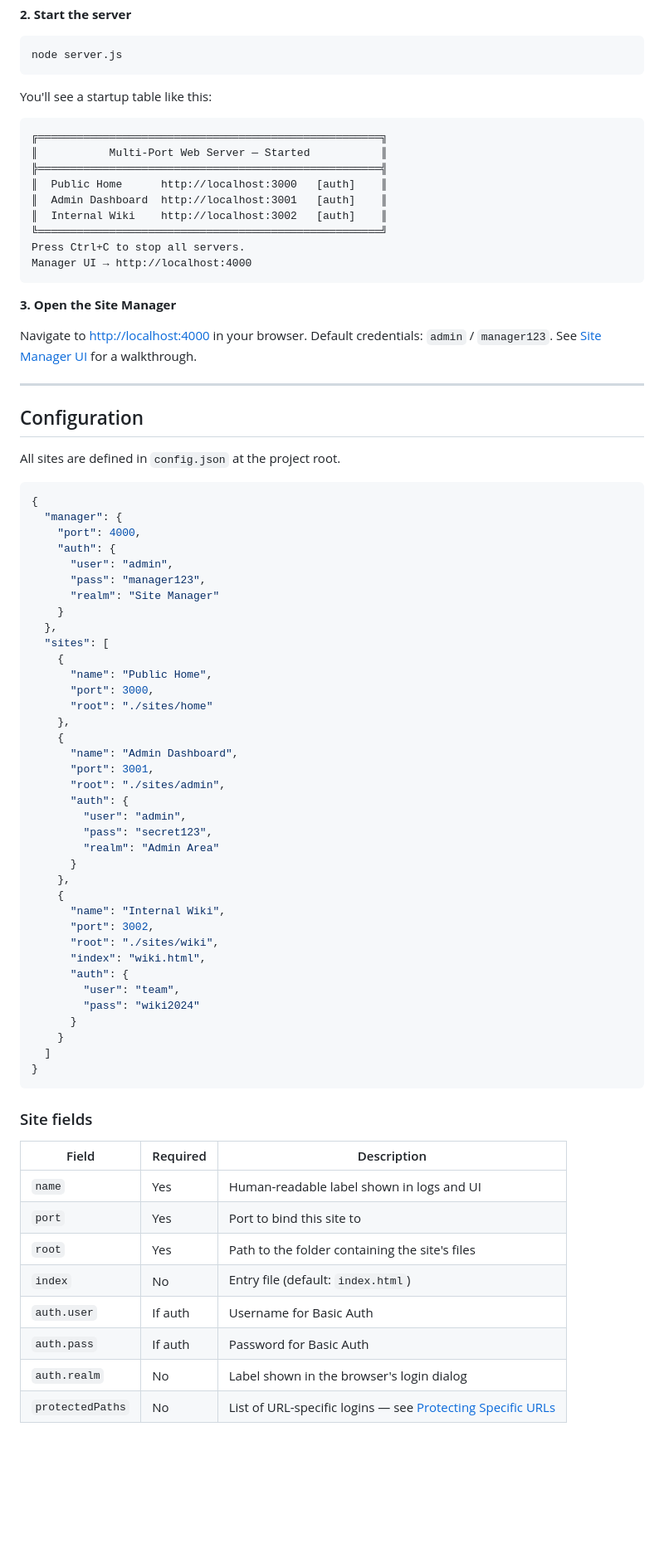
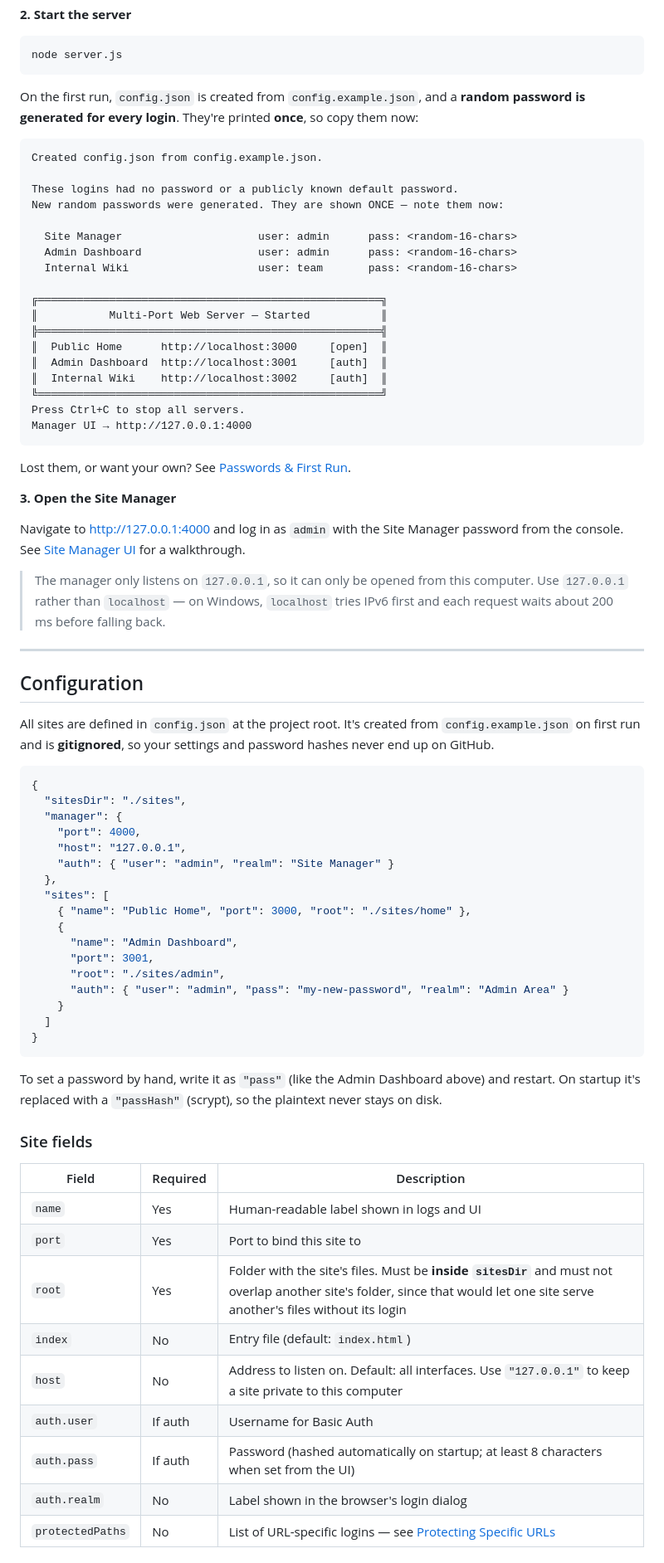
Before and after one commit to rbughao/RoWeb, a Markdown page: README.md, the part around one of its changes. Shown at 83% size. GitHub-like rendering; blank space fills up the shorter version.

````diff
--- a/README.md
+++ b/README.md
@@ -92,70 +95,64 @@ cd RoWeb
 node server.js
 ```
 
-You'll see a startup table like this:
+On the first run, `config.json` is created from `config.example.json`, and a **random password is generated for every login**. They're printed **once**, so copy them now:
 
 ```
+Created config.json from config.example.json.
+
+These logins had no password or a publicly known default password.
+New random passwords were generated. They are shown ONCE — note them now:
+
+  Site Manager                     user: admin      pass: <random-16-chars>
+  Admin Dashboard                  user: admin      pass: <random-16-chars>
+  Internal Wiki                    user: team       pass: <random-16-chars>
+
 ╔═════════════════════════════════════════════════════╗
 ║           Multi-Port Web Server — Started           ║
 ╠═════════════════════════════════════════════════════╣
-║  Public Home      http://localhost:3000   [auth]    ║
-║  Admin Dashboard  http://localhost:3001   [auth]    ║
-║  Internal Wiki    http://localhost:3002   [auth]    ║
+║  Public Home      http://localhost:3000     [open]  ║
+║  Admin Dashboard  http://localhost:3001     [auth]  ║
+║  Internal Wiki    http://localhost:3002     [auth]  ║
 ╚═════════════════════════════════════════════════════╝
 Press Ctrl+C to stop all servers.
-Manager UI → http://localhost:4000
+Manager UI → http://127.0.0.1:4000
 ```
+
+Lost them, or want your own? See [Passwords & First Run](#passwords--first-run).
 
 **3. Open the Site Manager**
 
-Navigate to [http://localhost:4000](http://localhost:4000) in your browser.
-Default credentials: `admin` / `manager123`. See [Site Manager UI](#site-manager-ui) for a walkthrough.
+Navigate to [http://127.0.0.1:4000](http://127.0.0.1:4000) and log in as `admin` with the Site Manager password from the console. See [Site Manager UI](#site-manager-ui) for a walkthrough.
+
+> The manager only listens on `127.0.0.1`, so it can only be opened from this computer. Use `127.0.0.1` rather than `localhost` — on Windows, `localhost` tries IPv6 first and each request waits about 200 ms before falling back.
 
 ---
 
 ## Configuration
 
-All sites are defined in `config.json` at the project root.
+All sites are defined in `config.json` at the project root. It's created from `config.example.json` on first run and is **gitignored**, so your settings and password hashes never end up on GitHub.
 
 ```json
 {
+  "sitesDir": "./sites",
   "manager": {
     "port": 4000,
-    "auth": {
-      "user": "admin",
-      "pass": "manager123",
-      "realm": "Site Manager"
-    }
+    "host": "127.0.0.1",
+    "auth": { "user": "admin", "realm": "Site Manager" }
   },
   "sites": [
-    {
-      "name": "Public Home",
-      "port": 3000,
-      "root": "./sites/home"
-    },
+    { "name": "Public Home", "port": 3000, "root": "./sites/home" },
     {
       "name": "Admin Dashboard",
       "port": 3001,
       "root": "./sites/admin",
-      "auth": {
-        "user": "admin",
-        "pass": "secret123",
-        "realm": "Admin Area"
-      }
-    },
-    {
-      "name": "Internal Wiki",
-      "port": 3002,
-      "root": "./sites/wiki",
-      "index": "wiki.html",
-      "auth": {
-        "user": "team",
-        "pass": "wiki2024"
-      }
+      "auth": { "user": "admin", "pass": "my-new-password", "realm": "Admin Area" }
     }
   ]
 }
 ```
+
+To set a password by hand, write it as `"pass"` (like the Admin Dashboard above) and restart. On startup it's replaced with a `"passHash"` (scrypt), so the plaintext never stays on disk.
 
 ### Site fields
 
@@ -163,10 +160,11 @@ All sites are defined in `config.json` at the project root.
 |---|---|---|
 | `name` | Yes | Human-readable label shown in logs and UI |
 | `port` | Yes | Port to bind this site to |
-| `root` | Yes | Path to the folder containing the site's files |
+| `root` | Yes | Folder with the site's files. Must be **inside `sitesDir`** and must not overlap another site's folder, since that would let one site serve another's files without its login |
 | `index` | No | Entry file (default: `index.html`) |
+| `host` | No | Address to listen on. Default: all interfaces. Use `"127.0.0.1"` to keep a site private to this computer |
 | `auth.user` | If auth | Username for Basic Auth |
-| `auth.pass` | If auth | Password for Basic Auth |
+| `auth.pass` | If auth | Password (hashed automatically on startup; at least 8 characters when set from the UI) |
 | `auth.realm` | No | Label shown in the browser's login dialog |
 | `protectedPaths` | No | List of URL-specific logins — see [Protecting Specific URLs](#protecting-specific-urls) |
 
````
Also changed, not shown: other parts of README.md (+78 -36 lines), docs/screenshots/01-dashboard.png, docs/screenshots/02-add-site.png, docs/screenshots/03-protected-urls.png, docs/screenshots/04-tunnel-config.png.
